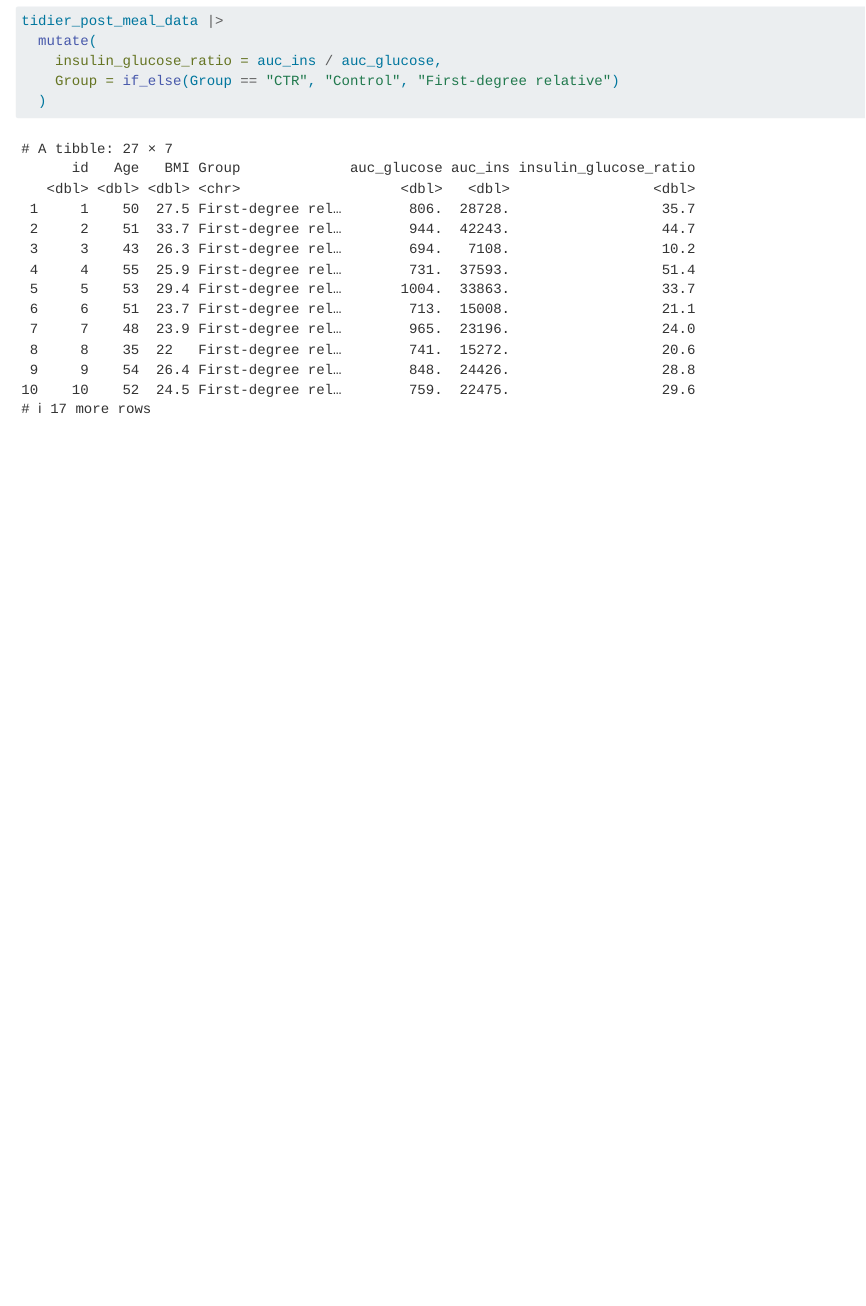
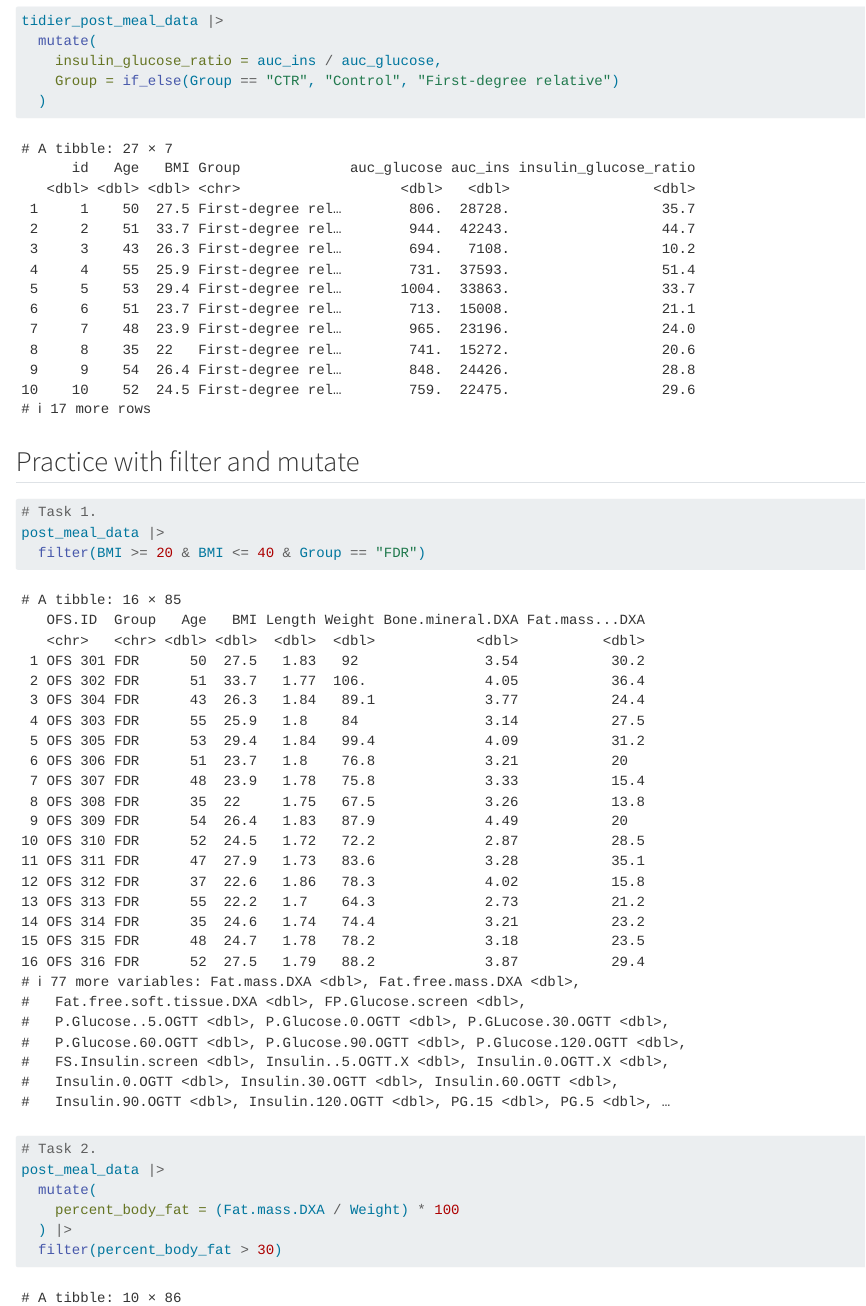
Before and after one commit to melojsc/LearningR, a Quarto document (docs/Learning.qmd): the page in a window 1100 px wide, from 16980 px down. Rendered offline with R 4.5, knitr and Pandoc in place of Quarto, with nearby package versions.

Commit message:
Mutate exercise

````diff
--- a/docs/Learning.qmd
+++ b/docs/Learning.qmd
@@ -214,3 +214,18 @@ tidier_post_meal_data |>
     Group = if_else(Group == "CTR", "Control", "First-degree relative")
   )
 ```
+
+## Practice with filter and mutate
+
+```{r Practice with filter and mutate}
+# Task 1.
+post_meal_data |>
+  filter(BMI >= 20 & BMI <= 40 & Group == "FDR")
+
+# Task 2.
+post_meal_data |>
+  mutate(
+    percent_body_fat = (Fat.mass.DXA / Weight) * 100
+  ) |>
+  filter(percent_body_fat > 30)
+```
````
